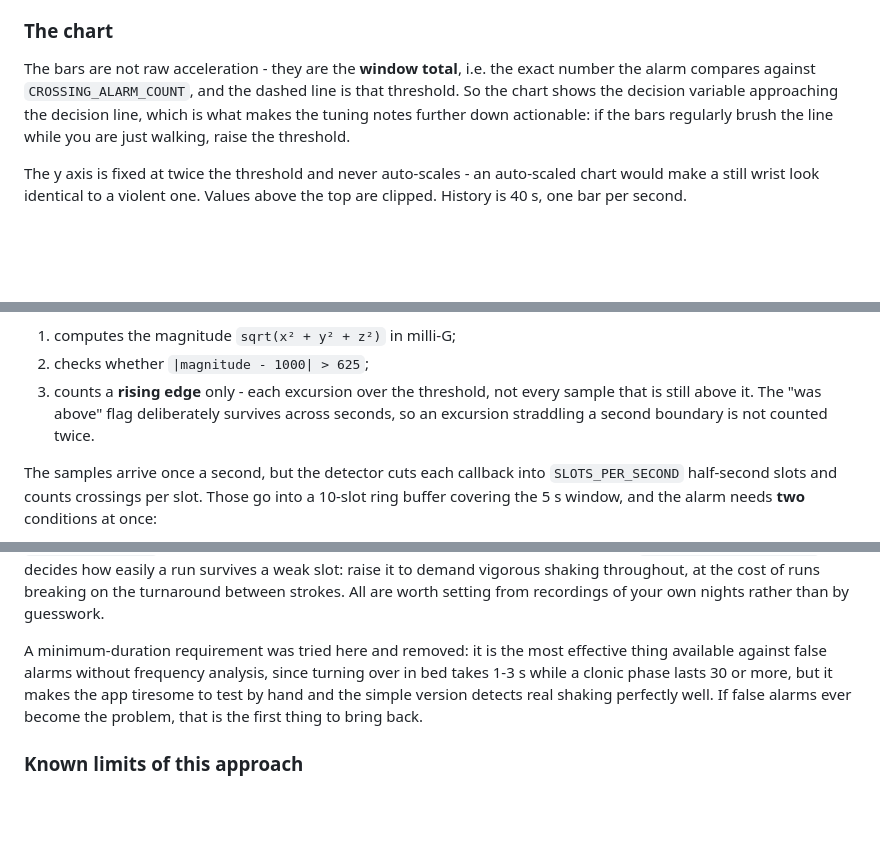
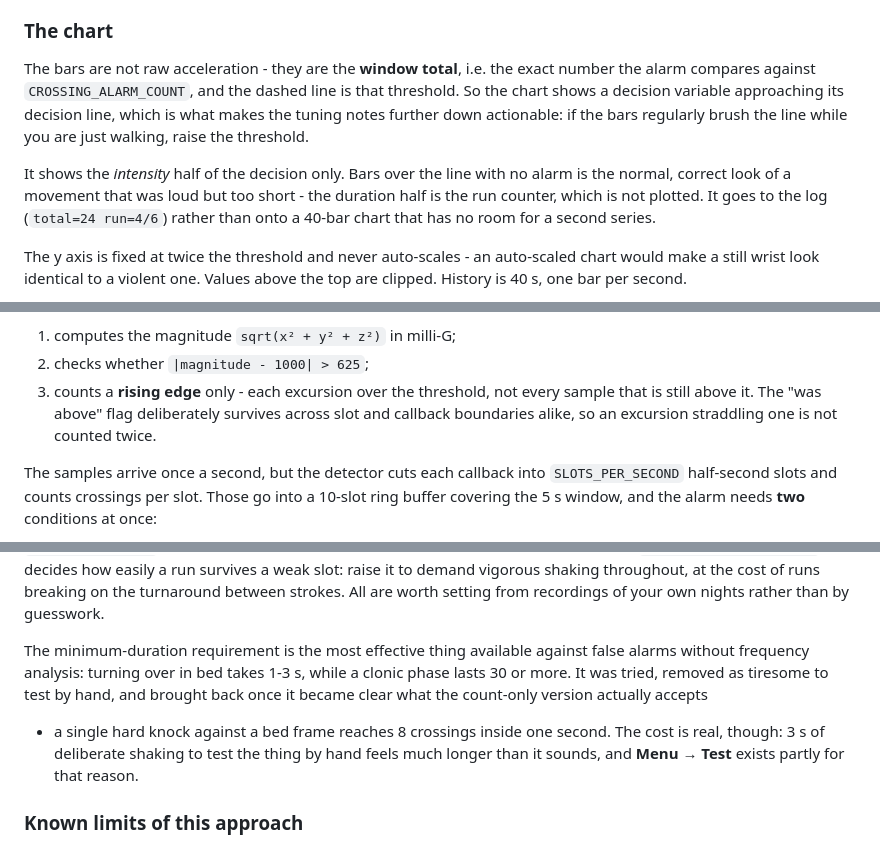
Before and after one commit to geminixandroid/garmin-shake-detector, a Markdown page: README.md, 3 parts joined by grey strips. Drawn GitHub-style; blank space fills up the shorter version.

Commit message:
sync readme

```diff
--- a/README.md
+++ b/README.md
@@ -36,9 +36,15 @@ is the entire difference - three fractions in
 
 The bars are not raw acceleration - they are the **window total**, i.e. the exact
 number the alarm compares against `CROSSING_ALARM_COUNT`, and the dashed line is
-that threshold. So the chart shows the decision variable approaching the decision
+that threshold. So the chart shows a decision variable approaching its decision
 line, which is what makes the tuning notes further down actionable: if the bars
 regularly brush the line while you are just walking, raise the threshold.
+
+It shows the *intensity* half of the decision only. Bars over the line with no
+alarm is the normal, correct look of a movement that was loud but too short - the
+duration half is the run counter, which is not plotted. It goes to the log
+(`total=24 run=4/6`) rather than onto a 40-bar chart that has no room for a second
+series.
 
 The y axis is fixed at twice the threshold and never auto-scales - an auto-scaled
 chart would make a still wrist look identical to a violent one. Values above the
@@ -101,8 +107,8 @@ Once a second the app receives 25 samples per axis and, for each sample:
 2. checks whether `|magnitude - 1000| > 625`;
 3. counts a **rising edge** only - each excursion over the threshold, not every
    sample that is still above it. The "was above" flag deliberately survives
-   across seconds, so an excursion straddling a second boundary is not counted
-   twice.
+   across slot and callback boundaries alike, so an excursion straddling one is
+   not counted twice.
 
 The samples arrive once a second, but the detector cuts each callback into
 `SLOTS_PER_SECOND` half-second slots and counts crossings per slot. Those go into a
@@ -143,11 +149,13 @@ demand vigorous shaking throughout, at the cost of runs breaking on the turnarou
 between strokes. All are worth setting from recordings of your own nights rather
 than by guesswork.
 
-A minimum-duration requirement was tried here and removed: it is the most effective
-thing available against false alarms without frequency analysis, since turning over
-in bed takes 1-3 s while a clonic phase lasts 30 or more, but it makes the app
-tiresome to test by hand and the simple version detects real shaking perfectly well.
-If false alarms ever become the problem, that is the first thing to bring back.
+The minimum-duration requirement is the most effective thing available against
+false alarms without frequency analysis: turning over in bed takes 1-3 s, while a
+clonic phase lasts 30 or more. It was tried, removed as tiresome to test by hand,
+and brought back once it became clear what the count-only version actually accepts
+- a single hard knock against a bed frame reaches 8 crossings inside one second.
+The cost is real, though: 3 s of deliberate shaking to test the thing by hand feels
+much longer than it sounds, and **Menu → Test** exists partly for that reason.
 
 ### Known limits of this approach
 
```
Also changed, not shown: other parts of README.md (+1 -1 lines).
